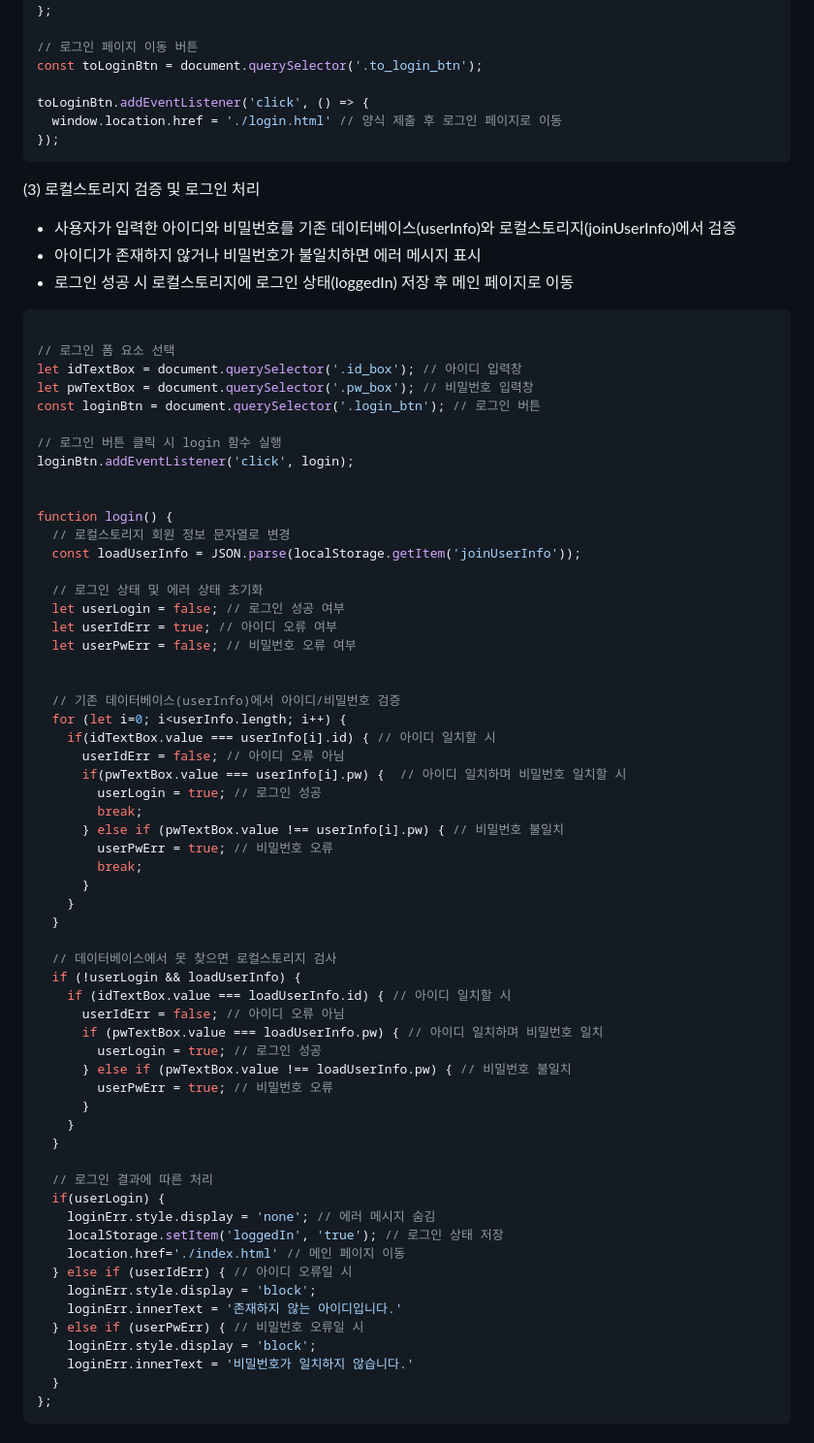
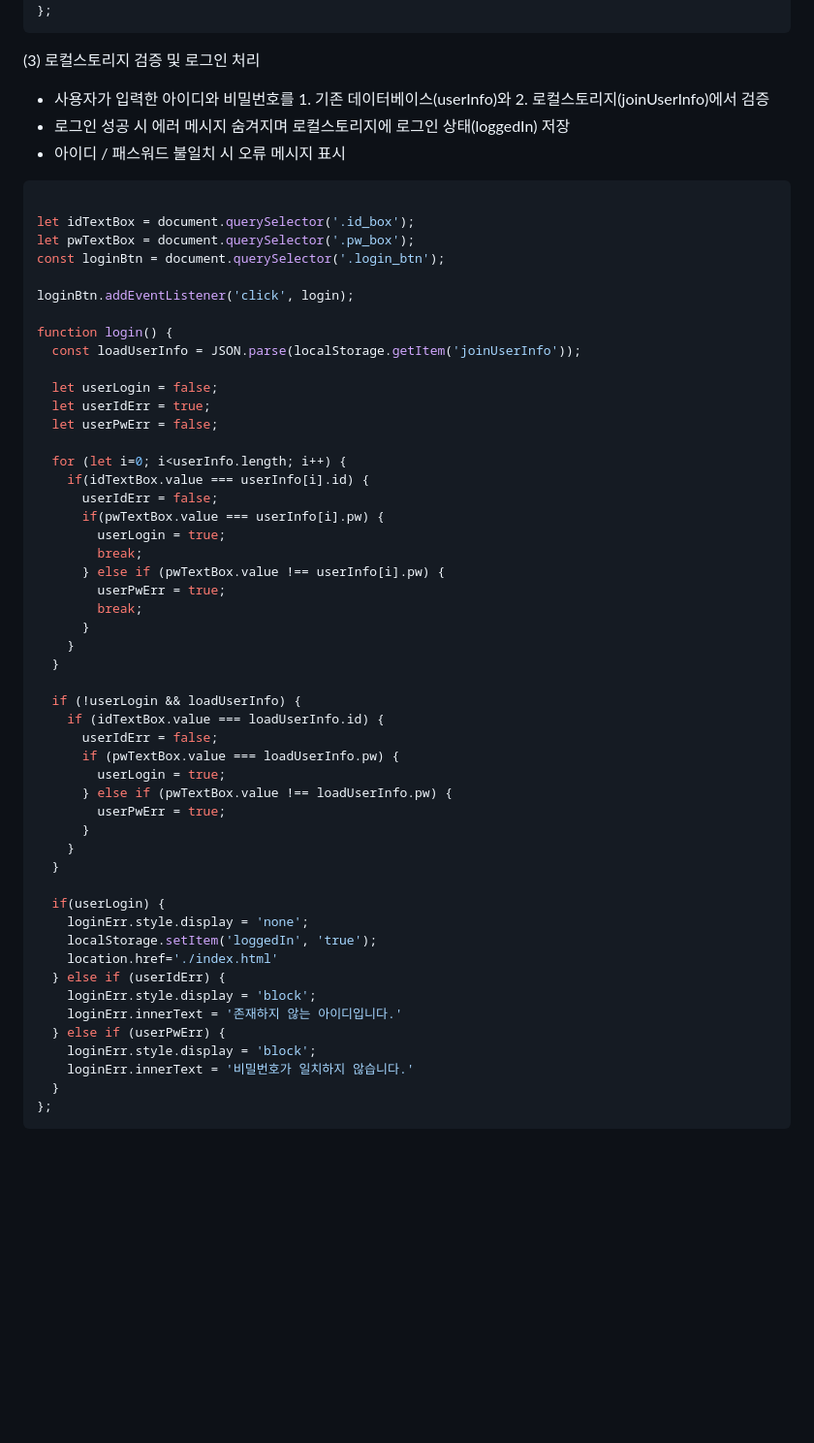
Before and after one commit to oooseungha/caze_loginjoin, a Markdown page: README.md, the part around one of its changes. Shown at 97% size. Rendered like a GitHub page; blank space fills up the shorter version.

````diff
--- a/README.md
+++ b/README.md
@@ -105,74 +86,58 @@ joinSubmitBtn.addEventListener('click', () => {
   });
 };
-
-// 로그인 페이지 이동 버튼
-const toLoginBtn = document.querySelector('.to_login_btn');
-
-toLoginBtn.addEventListener('click', () => {
-  window.location.href = './login.html' // 양식 제출 후 로그인 페이지로 이동
-});
 ```
 
 (3) 로컬스토리지 검증 및 로그인 처리
-- 사용자가 입력한 아이디와 비밀번호를 기존 데이터베이스(userInfo)와 로컬스토리지(joinUserInfo)에서 검증
-- 아이디가 존재하지 않거나 비밀번호가 불일치하면 에러 메시지 표시
-- 로그인 성공 시 로컬스토리지에 로그인 상태(loggedIn) 저장 후 메인 페이지로 이동
+- 사용자가 입력한 아이디와 비밀번호를 1. 기존 데이터베이스(userInfo)와 2. 로컬스토리지(joinUserInfo)에서 검증
+- 로그인 성공 시 에러 메시지 숨겨지며 로컬스토리지에 로그인 상태(loggedIn) 저장
+- 아이디 / 패스워드 불일치 시 오류 메시지 표시
 ```javascript
 
-// 로그인 폼 요소 선택
-let idTextBox = document.querySelector('.id_box'); // 아이디 입력창
-let pwTextBox = document.querySelector('.pw_box'); // 비밀번호 입력창
-const loginBtn = document.querySelector('.login_btn'); // 로그인 버튼
+let idTextBox = document.querySelector('.id_box');
+let pwTextBox = document.querySelector('.pw_box');
+const loginBtn = document.querySelector('.login_btn');
 
-// 로그인 버튼 클릭 시 login 함수 실행
 loginBtn.addEventListener('click', login);
 
-
 function login() {
-  // 로컬스토리지 회원 정보 문자열로 변경
   const loadUserInfo = JSON.parse(localStorage.getItem('joinUserInfo'));
 
-  // 로그인 상태 및 에러 상태 초기화
-  let userLogin = false; // 로그인 성공 여부
-  let userIdErr = true; // 아이디 오류 여부
-  let userPwErr = false; // 비밀번호 오류 여부
+  let userLogin = false;
+  let userIdErr = true;
+  let userPwErr = false;
 
-
-  // 기존 데이터베이스(userInfo)에서 아이디/비밀번호 검증
   for (let i=0; i<userInfo.length; i++) {
-    if(idTextBox.value === userInfo[i].id) { // 아이디 일치할 시
-      userIdErr = false; // 아이디 오류 아님
-      if(pwTextBox.value === userInfo[i].pw) {  // 아이디 일치하며 비밀번호 일치할 시
-        userLogin = true; // 로그인 성공
+    if(idTextBox.value === userInfo[i].id) {
+      userIdErr = false;
+      if(pwTextBox.value === userInfo[i].pw) {
+        userLogin = true;
         break;
-      } else if (pwTextBox.value !== userInfo[i].pw) { // 비밀번호 불일치
-        userPwErr = true; // 비밀번호 오류
+      } else if (pwTextBox.value !== userInfo[i].pw) {
+        userPwErr = true;
         break;
       }
     }
   }
 
-  // 데이터베이스에서 못 찾으면 로컬스토리지 검사
   if (!userLogin && loadUserInfo) {
-    if (idTextBox.value === loadUserInfo.id) { // 아이디 일치할 시
-      userIdErr = false; // 아이디 오류 아님
-      if (pwTextBox.value === loadUserInfo.pw) { // 아이디 일치하며 비밀번호 일치
-        userLogin = true; // 로그인 성공
-      } else if (pwTextBox.value !== loadUserInfo.pw) { // 비밀번호 불일치
-        userPwErr = true; // 비밀번호 오류
+    if (idTextBox.value === loadUserInfo.id) {
+      userIdErr = false;
+      if (pwTextBox.value === loadUserInfo.pw) {
+        userLogin = true;
+      } else if (pwTextBox.value !== loadUserInfo.pw) {
+        userPwErr = true;
       }
     }
   }
 
-  // 로그인 결과에 따른 처리
   if(userLogin) {
-    loginErr.style.display = 'none'; // 에러 메시지 숨김
-    localStorage.setItem('loggedIn', 'true'); // 로그인 상태 저장
-    location.href='./index.html' // 메인 페이지 이동
-  } else if (userIdErr) { // 아이디 오류일 시
+    loginErr.style.display = 'none';
+    localStorage.setItem('loggedIn', 'true');
+    location.href='./index.html'
+  } else if (userIdErr) {
     loginErr.style.display = 'block';
     loginErr.innerText = '존재하지 않는 아이디입니다.'
-  } else if (userPwErr) { // 비밀번호 오류일 시
+  } else if (userPwErr) {
     loginErr.style.display = 'block';
     loginErr.innerText = '비밀번호가 일치하지 않습니다.'
   }
````
Also changed, not shown: other parts of README.md (+18 -37 lines).
